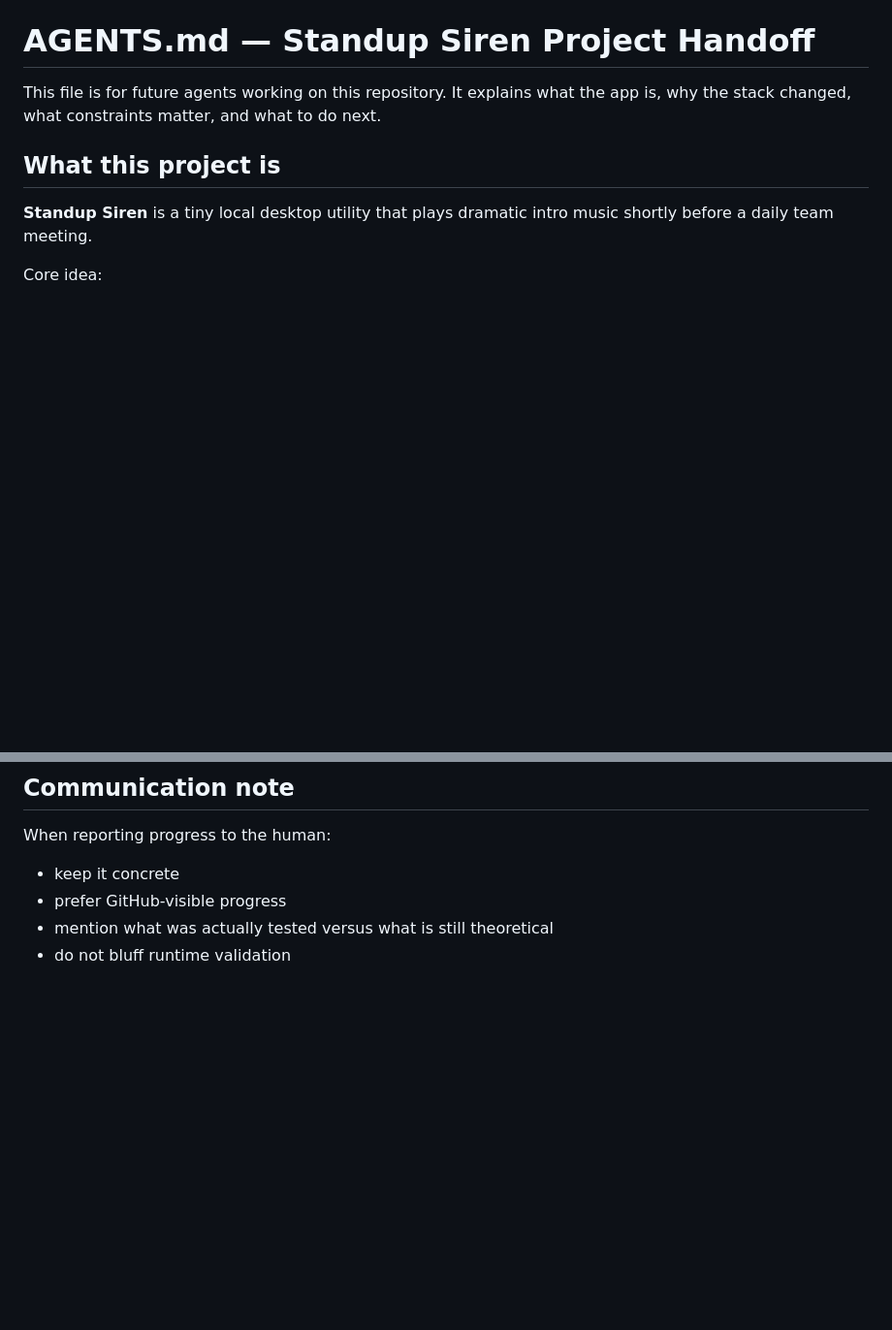
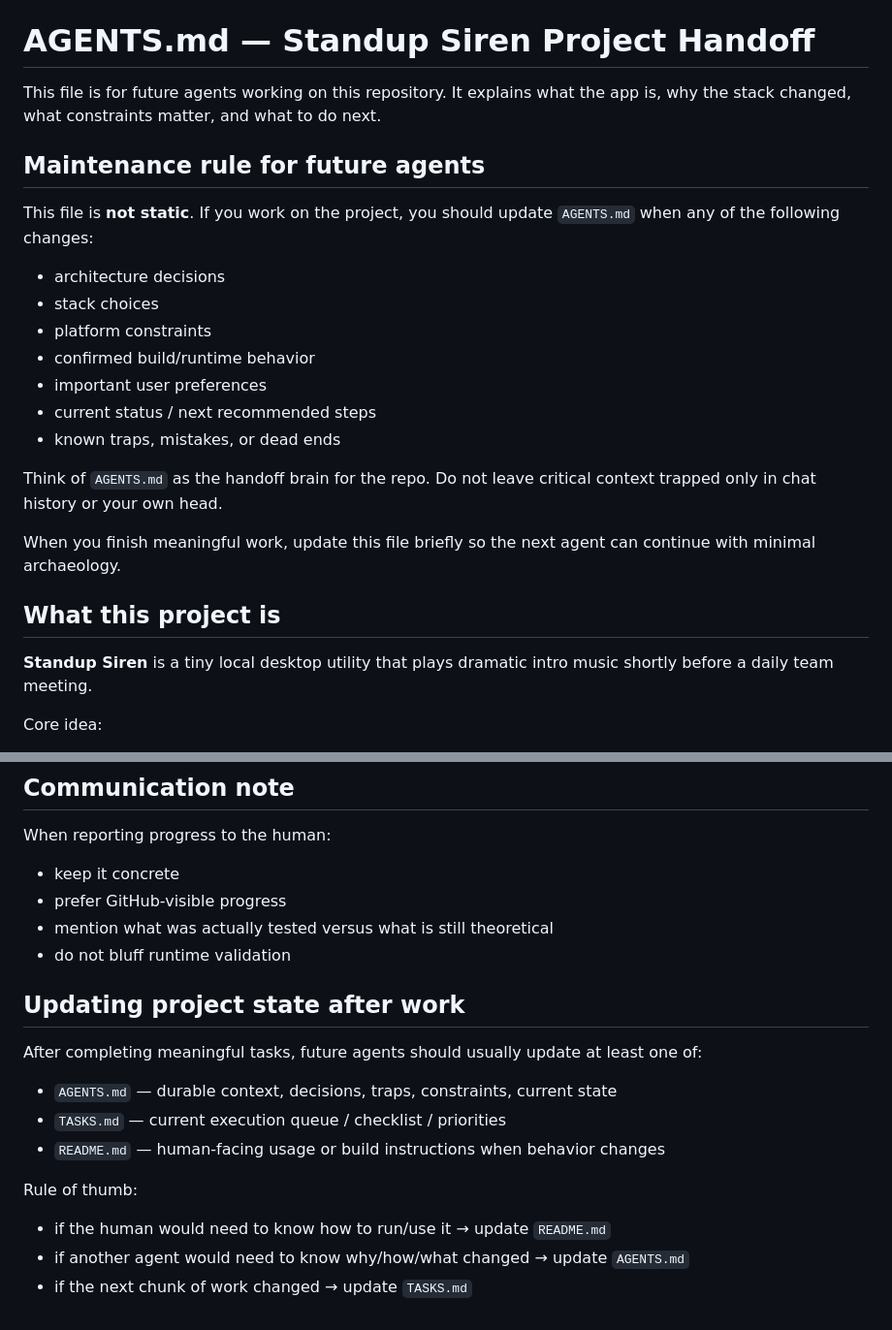
Before and after one commit to sleepyclaw/standup-siren, a Markdown page: AGENTS.md, 2 parts joined by grey strips. Shown at 97% size. Drawn GitHub-style; blank space fills up the shorter version.

Commit message:
docs: make agent handoff self-updating and add tasks board

```diff
--- a/AGENTS.md
+++ b/AGENTS.md
@@ -2,6 +2,24 @@
 
 This file is for future agents working on this repository.
 It explains what the app is, why the stack changed, what constraints matter, and what to do next.
+
+## Maintenance rule for future agents
+
+This file is **not static**.
+If you work on the project, you should update `AGENTS.md` when any of the following changes:
+
+- architecture decisions
+- stack choices
+- platform constraints
+- confirmed build/runtime behavior
+- important user preferences
+- current status / next recommended steps
+- known traps, mistakes, or dead ends
+
+Think of `AGENTS.md` as the handoff brain for the repo.
+Do not leave critical context trapped only in chat history or your own head.
+
+When you finish meaningful work, update this file briefly so the next agent can continue with minimal archaeology.
 
 ## What this project is
 
@@ -222,3 +240,15 @@ When reporting progress to the human:
 - prefer GitHub-visible progress
 - mention what was actually tested versus what is still theoretical
 - do not bluff runtime validation
+
+## Updating project state after work
+
+After completing meaningful tasks, future agents should usually update at least one of:
+- `AGENTS.md` — durable context, decisions, traps, constraints, current state
+- `TASKS.md` — current execution queue / checklist / priorities
+- `README.md` — human-facing usage or build instructions when behavior changes
+
+Rule of thumb:
+- if the human would need to know how to run/use it → update `README.md`
+- if another agent would need to know why/how/what changed → update `AGENTS.md`
+- if the next chunk of work changed → update `TASKS.md`
```
Also changed, not shown: TASKS.md (added, +54 -0 lines).
